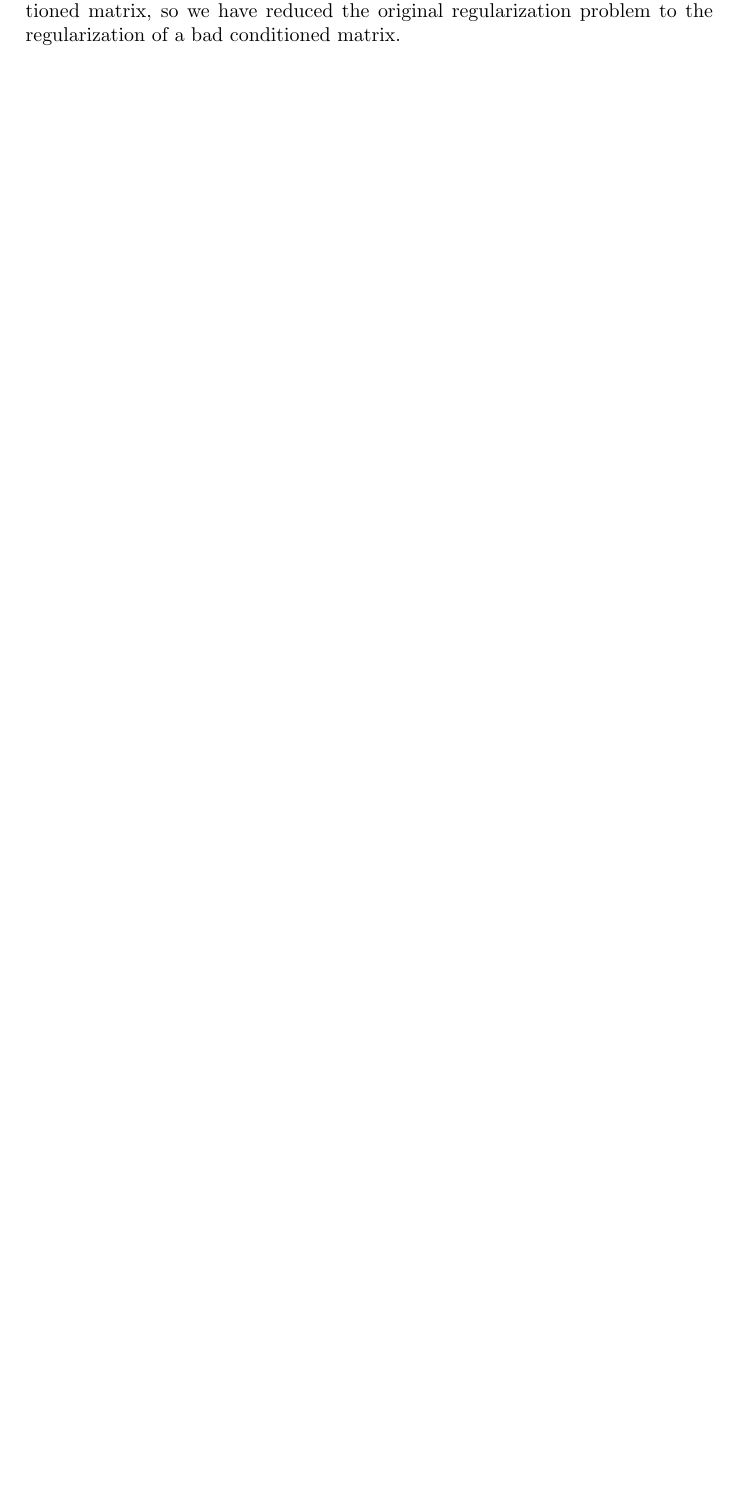
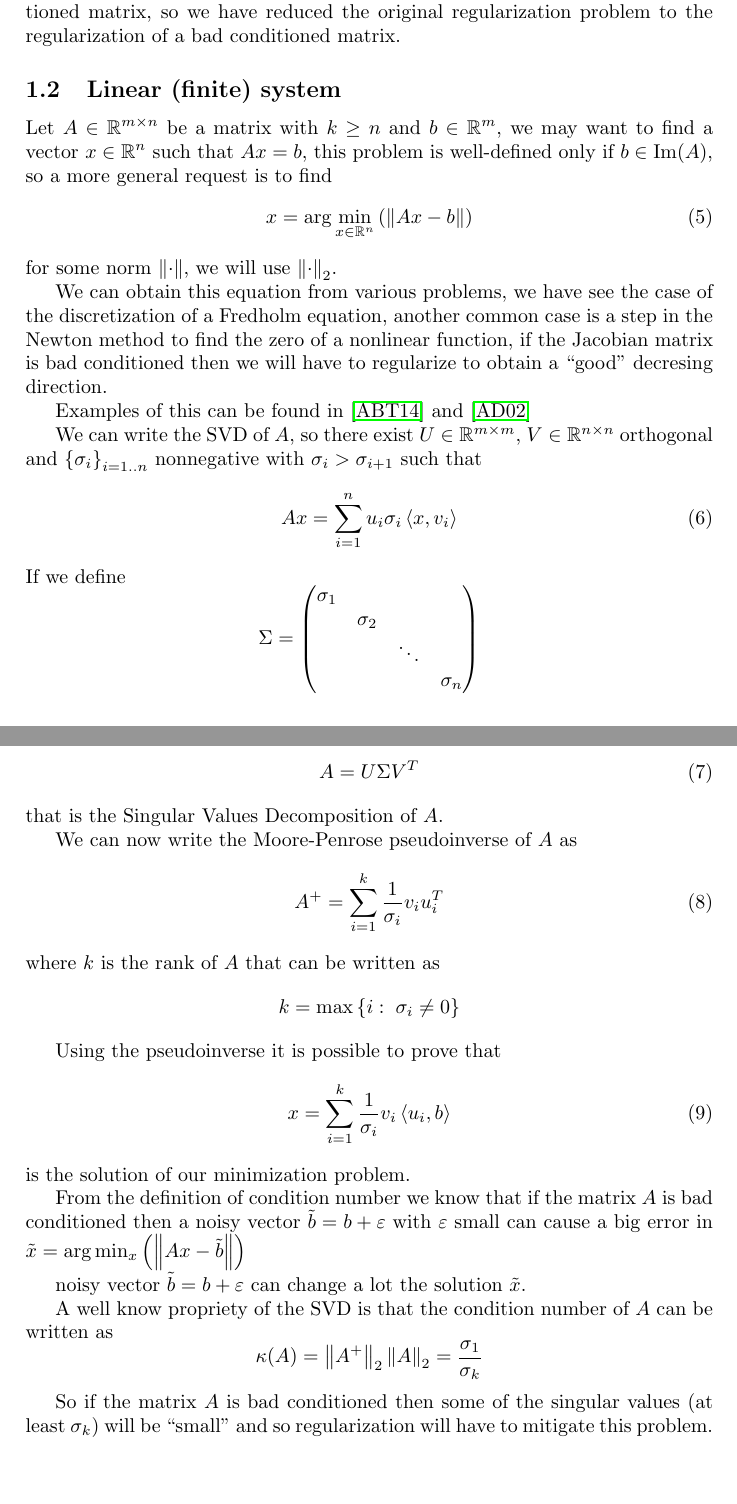
Before and after one commit to epol/seminariocalcoloscientifico, a LaTeX document (appunti1.tex): part of page 2 of 2 before the commit and two parts of pages 2 and 3 of 4 after it, the two joined at a grey line, cut so that both start at the same text, the shorter picture padded with empty space. Compiled offline with pdfLaTeX.

Commit message:
linear finite systems

```diff
--- a/appunti1.tex
+++ b/appunti1.tex
@@ -170,7 +170,78 @@ If we discretize the problem before regularizing it we'll get a bad
 conditioned matrix, so we have reduced the original regularization
 problem to the regularization of a bad conditioned matrix.
 
+\subsection{Linear (finite) system}
+\label{sec:exmatrix}
+
+Let $A\in \mathbb{R}^{m \times n}$ be a matrix with $k \ge n$ and $b
+\in \mathbb{R}^m$, we may want to find a vector $x \in \mathbb{R}^n$
+such that $Ax = b$, this problem is well-defined only if $b\in \im
+(A)$, so a more general request is to find
+\begin{equation}
+  \label{eq:minxunreg}
+  x = \arg\min _{x\in \mathbb{R}^n} \pa{ \norm{Ax -b} }
+\end{equation}
+for some norm $\norm{\cdot}$, we will use $\norm{\cdot}_2$.
+
+We can obtain this equation from various problems, we have see the
+case of the discretization of a Fredholm equation, another common case
+is a step in the Newton method to find the zero of a nonlinear
+function, if the Jacobian matrix is bad conditioned then we will have
+to regularize to obtain a ``good'' decresing direction.
+
+Examples of this can be found in \cite{inversesturm} and \cite{atmospheric}
+
+We can write the SVD of $A$, so there exist $U\in \mathbb{R}^{m\times
+  m}$, $V\in \mathbb{R}^{n\times n}$ orthogonal and $\set{\sigma
+  _i}_{i=1..n}$ nonnegative with $\sigma _i > \sigma _{i+1}$ such that
+\begin{equation}
+  \label{eq:SVDsum}
+  Ax = \sum _{i=1} ^n u_i \sigma _i \ang{x,v_i}
+\end{equation}
+If we define
+\[ \Sigma = \begin{pmatrix}
+\sigma _1 & & & \\
+& \sigma _2 & &  \\
+& & \ddots & \\
+& & & \sigma _n
+\end{pmatrix} \]
+we can rewrite the \ref{eq:SVDsum} condition as
+\begin{equation}
+  \label{eq:SVDmat}
+  A = U\Sigma V^T
+\end{equation}
+that is the Singular Values Decomposition of $A$.
+
+We can now write the Moore-Penrose pseudoinverse of $A$ as
+\begin{equation}
+  \label{eq:pseudoinverse}
+  A^+ = \sum _{i=1} ^k \frac{1}{\sigma _i} v_i u_i ^T
+\end{equation}
+where $k$ is the rank of $A$ that can be written as
+\[ k = \max \set{ i :\; \sigma_i \neq 0 } \]
+
+Using the pseudoinverse it is possible to prove that
+\begin{equation}
+  \label{eq:inverseSVDunreg}
+  x = \sum _{i=1} ^k \frac{1}{\sigma _i} v_i \ang{u_i,b}
+\end{equation}
+is the solution of our minimization problem.
+
+%TODO: rewrite
+From the definition of condition number we know that if the matrix $A$
+is bad conditioned then a noisy vector $\tilde b = b + \varepsilon$
+with $\varepsilon$ small can cause a big error in $\tilde x = \arg\min _{x}
+\pa{ \norm{ Ax - \tilde b }}$
+
+noisy vector $\tilde b = b + \varepsilon$
+can change a lot the solution $\tilde x$.
 
 
+A well know propriety of the SVD is that the condition number of $A$
+can be written as
+\[ \kappa (A) = \norm{A^+}_2\norm{A}_2 = \frac{\sigma _1}{\sigma _k} \]
 
+So if the matrix $A$ is bad conditioned then some of the singular
+values (at least $\sigma _k$) will be ``small'' and so regularization
+will have to mitigate this problem.
 
```
Also changed, not shown: atmospheric.bib (added, +16 -0 lines), inversesturm.bib (added, +17 -0 lines), appunti1.tex (19 more changed lines).
